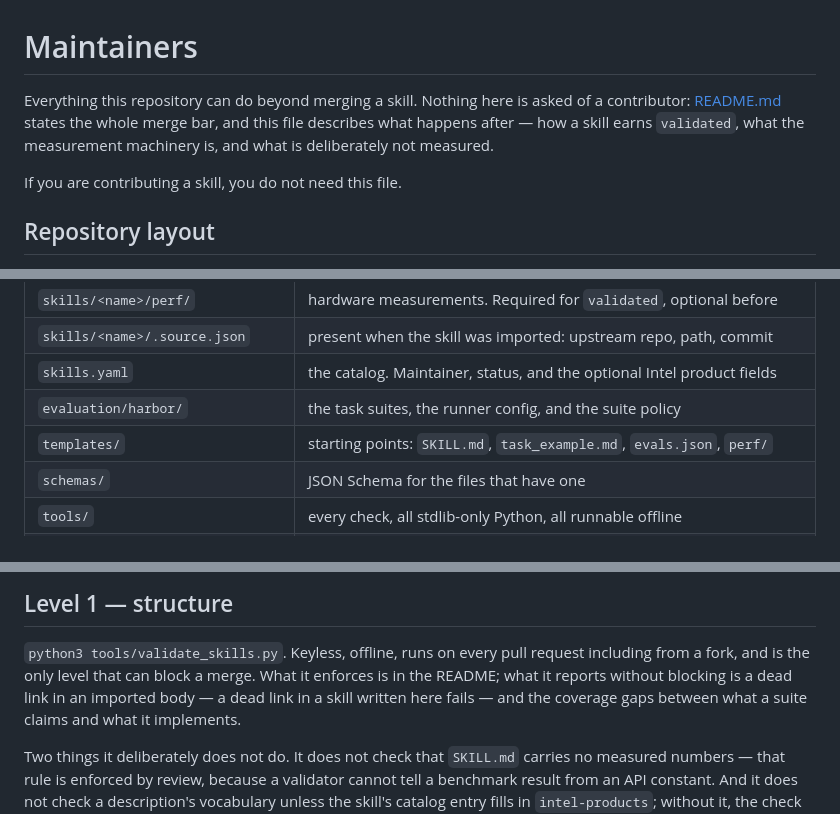
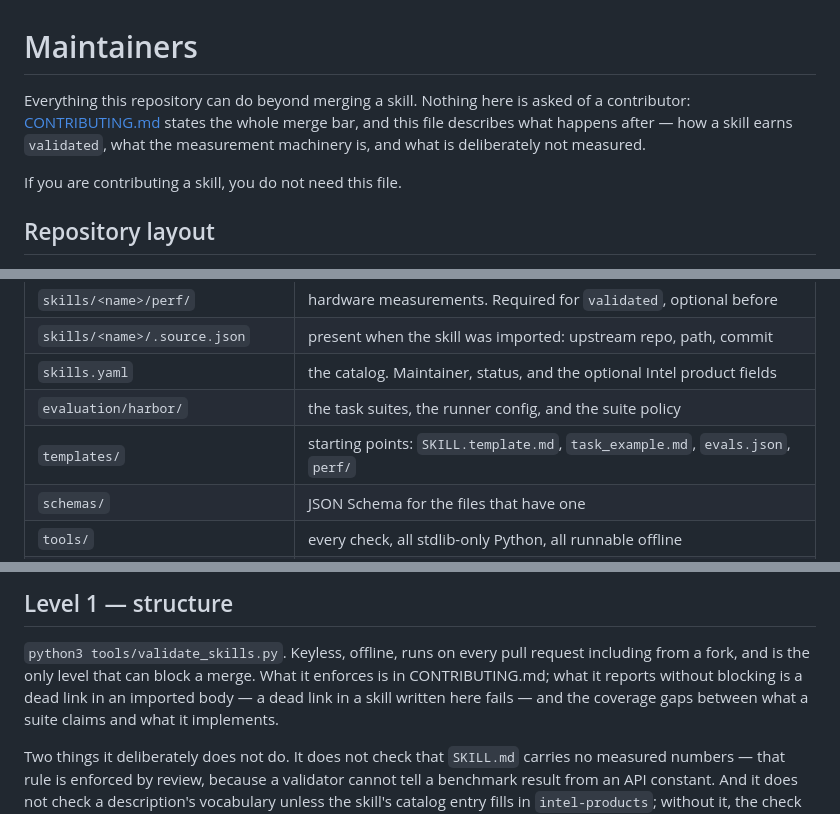
Before and after one commit to intel/skills, a Markdown page: MAINTAINERS.md, 3 parts joined by grey strips. Rendered like a GitHub page.

Commit message:
docs: point MAINTAINERS.md at CONTRIBUTING.md and the renamed template
Three references this pull request makes wrong:

- the merge bar moved to CONTRIBUTING.md, which now opens by saying so
- `## What CI checks` moved with it, so what the validator enforces is no
  longer described in the README
- `templates/SKILL.md` is now `templates/SKILL.template.md`

Every other `SKILL.md` in the file means a skill's own file and is unchanged.

```diff
--- a/MAINTAINERS.md
+++ b/MAINTAINERS.md
@@ -1,9 +1,9 @@
 # Maintainers
 
 Everything this repository can do beyond merging a skill. Nothing here is asked of a
-contributor: [README.md](README.md) states the whole merge bar, and this file describes
-what happens after — how a skill earns `validated`, what the measurement machinery is,
-and what is deliberately not measured.
+contributor: [CONTRIBUTING.md](CONTRIBUTING.md) states the whole merge bar, and this file
+describes what happens after — how a skill earns `validated`, what the measurement
+machinery is, and what is deliberately not measured.
 
 If you are contributing a skill, you do not need this file.
 
@@ -19,7 +19,7 @@ If you are contributing a skill, you do not need this file.
 | `skills/<name>/.source.json` | present when the skill was imported: upstream repo, path, commit |
 | `skills.yaml` | the catalog. Maintainer, status, and the optional Intel product fields |
 | `evaluation/harbor/` | the task suites, the runner config, and the suite policy |
-| `templates/` | starting points: `SKILL.md`, `task_example.md`, `evals.json`, `perf/` |
+| `templates/` | starting points: `SKILL.template.md`, `task_example.md`, `evals.json`, `perf/` |
 | `schemas/` | JSON Schema for the files that have one |
 | `tools/` | every check, all stdlib-only Python, all runnable offline |
 | `bin/intel-skills.mjs` | the installer `npx github:intel/skills` runs. Node 20+, no dependencies |
@@ -55,7 +55,7 @@ commit still resolves.
 
 `python3 tools/validate_skills.py`. Keyless, offline, runs on every pull request
 including from a fork, and is the only level that can block a merge. What it enforces is
-in the README; what it reports without blocking is a dead link in an imported body — a
+in CONTRIBUTING.md; what it reports without blocking is a dead link in an imported body — a
 dead link in a skill written here fails — and the coverage gaps between what a suite
 claims and what it implements.
 
```
